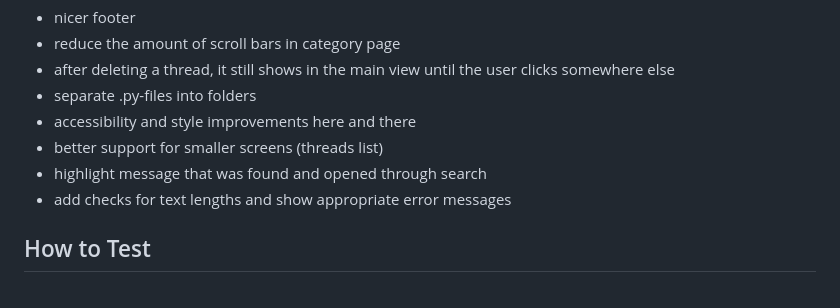
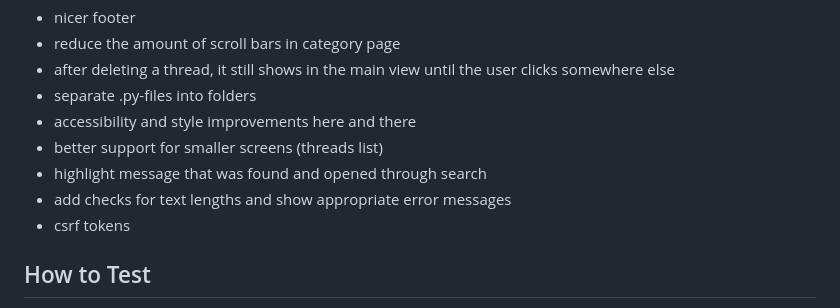
Before and after one commit to avanine/tsoha-chat-app, a Markdown page: README.md, the part around the change. Drawn GitHub-style.

```diff
--- a/README.md
+++ b/README.md
@@ -57,6 +57,7 @@ Category pages display all threads within a category, with edit and delete optio
 - better support for smaller screens (threads list)
 - highlight message that was found and opened through search
 - add checks for text lengths and show appropriate error messages
+- csrf tokens
 
 ## How to Test
 
```
